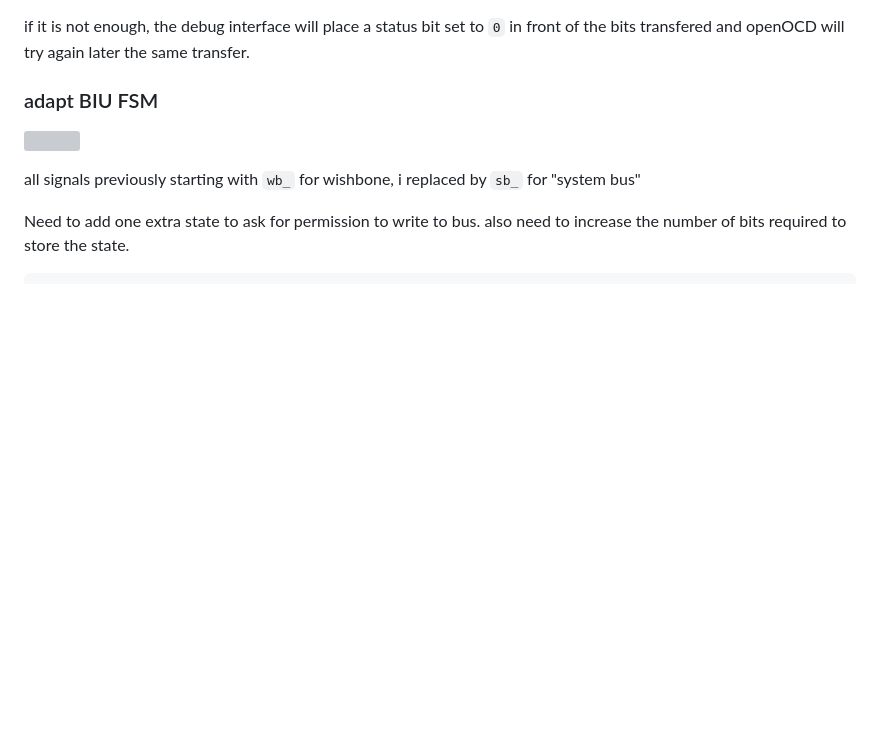
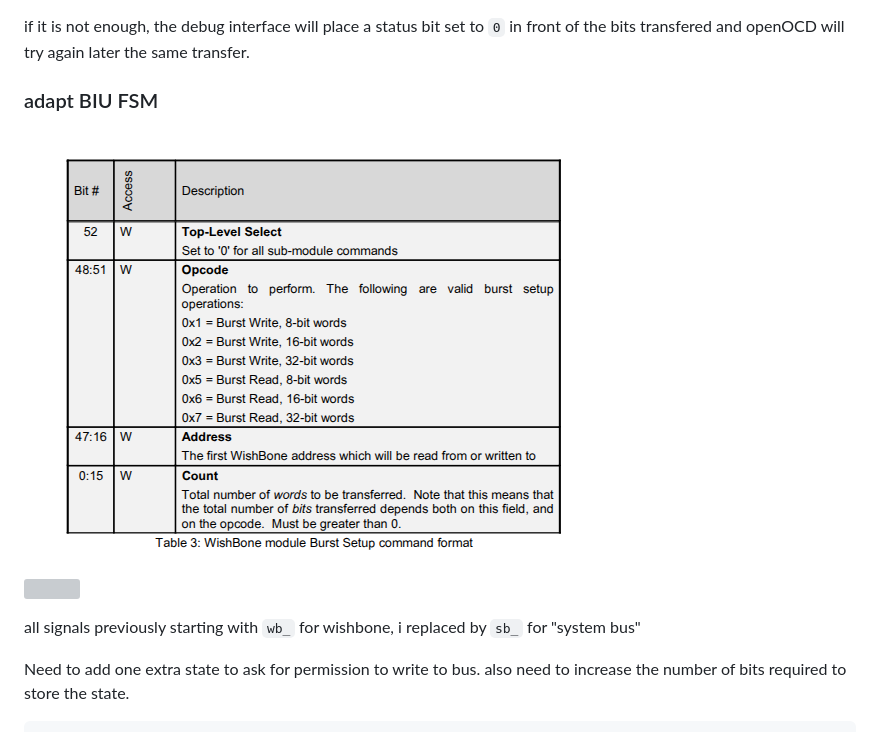
Before and after one commit to Indyuce/realtime-gecko5-debugging, a Markdown page: notes/11_25.md, the part around the change. Drawn GitHub-style; pictures changed too: notes/images/wb_burst_setup_cmd_fmt.png (added); blank space fills up the shorter version; grey boxes are pictures that could not be loaded.

```diff
--- a/notes/11_25.md
+++ b/notes/11_25.md
@@ -40,6 +40,8 @@ if it is not enough, the debug interface will place a status bit set to `0` in f
 
 ### adapt BIU FSM
 
+![](images/wb_burst_setup_cmd_fmt.png)
+
 ![](images/sb_sw_read_timing.png)
 
 all signals previously starting with `wb_` for wishbone, i replaced by `sb_` for "system bus"
```
Also changed, not shown: notes/12_01.md (+35 -0 lines), notes/images/sb_read_success_full.png (added), 2 other files.
